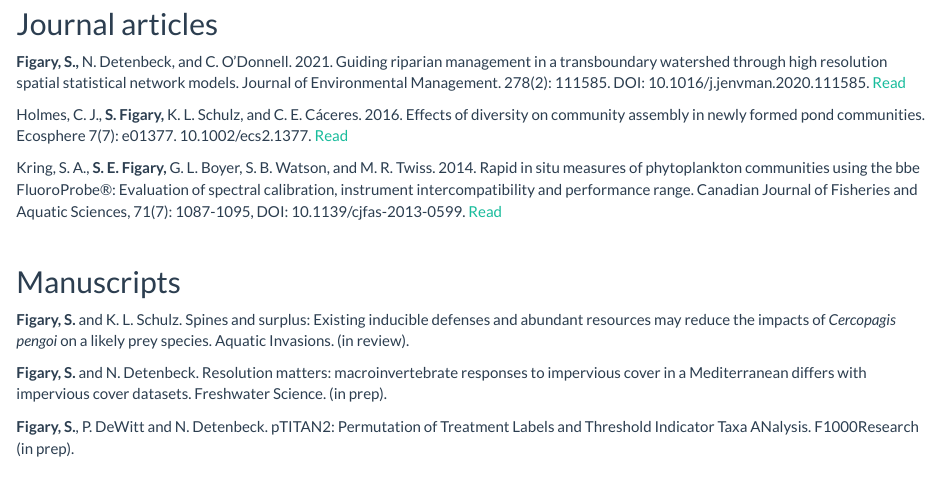
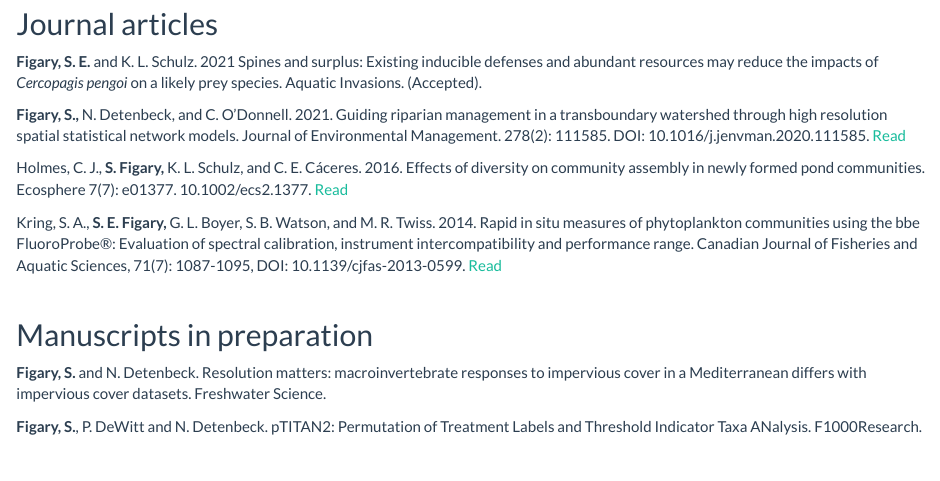
Before and after one commit to sfigary/website, an R Markdown document (Pubs.Rmd): the page in a window 1100 px wide, from 200 px down. Rendered offline with R 4.5, knitr and Pandoc, with nearby package versions.

Commit message:
moved AI

```diff
--- a/Pubs.Rmd
+++ b/Pubs.Rmd
@@ -14,6 +14,8 @@ knitr::opts_chunk$set(echo = TRUE)
 <br>
 
 ## Journal articles
+**Figary, S. E.** and K. L. Schulz. 2021 Spines and surplus: Existing inducible defenses and abundant resources may reduce the impacts of *Cercopagis pengoi* on a likely prey species. Aquatic Invasions. (Accepted).
+
 **Figary, S.,** N. Detenbeck, and C. O'Donnell. 2021. Guiding riparian management in a transboundary watershed through high resolution spatial statistical network models. Journal of Environmental Management. 278(2): 111585. DOI: 10.1016/j.jenvman.2020.111585. [Read](http://www.sciencedirect.com/science/article/pii/S0301479720315103)
 
 Holmes, C. J., **S. Figary,** K. L. Schulz, and C. E. Cáceres. 2016. Effects of diversity on community assembly in newly formed pond communities. Ecosphere 7(7): e01377. 10.1002/ecs2.1377. [Read](https://esajournals.onlinelibrary.wiley.com/doi/full/10.1002/ecs2.1377)
@@ -23,12 +25,10 @@ Kring, S. A., **S. E. Figary,** G. L. Boyer, S. B. Watson, and M. R. Twiss. 2014
 
 <br>
 
-## Manuscripts
-**Figary, S.** and K. L. Schulz. Spines and surplus: Existing inducible defenses and abundant resources may reduce the impacts of *Cercopagis pengoi* on a likely prey species. Aquatic Invasions. (in review).
+## Manuscripts in preparation
+**Figary, S.** and N. Detenbeck. Resolution matters: macroinvertebrate responses to impervious cover in a Mediterranean differs with impervious cover datasets. Freshwater Science.
 
-**Figary, S.** and N. Detenbeck. Resolution matters: macroinvertebrate responses to impervious cover in a Mediterranean differs with impervious cover datasets. Freshwater Science. (in prep).
-
-**Figary, S.**, P. DeWitt and N. Detenbeck. pTITAN2: Permutation of Treatment Labels and Threshold Indicator Taxa ANalysis. F1000Research (in prep).
+**Figary, S.**, P. DeWitt and N. Detenbeck. pTITAN2: Permutation of Treatment Labels and Threshold Indicator Taxa ANalysis. F1000Research.
 
 <br>
 
```
Also changed, not shown: Pubs.html.
